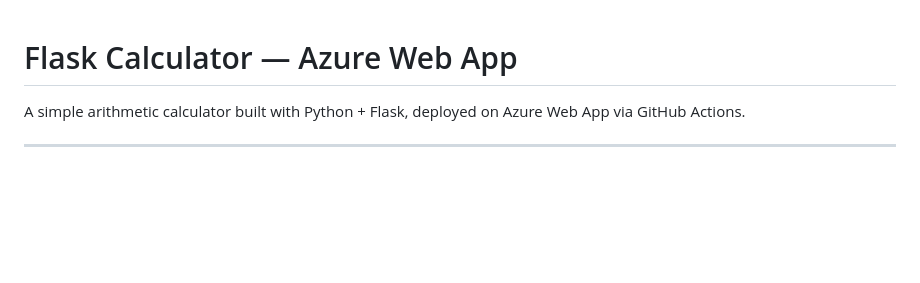
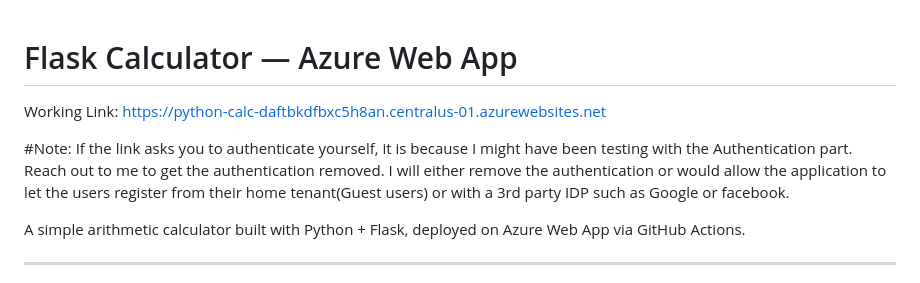
Before and after one commit to SachinBasera27/Calculator-Azure-Web-App, a Markdown page: README.md, the part around the change. Rendered like a GitHub page; blank space fills up the shorter version.

Commit message:
Update README with working link and authentication note
Added working link and note about authentication for users.

```diff
--- a/README.md
+++ b/README.md
@@ -1,4 +1,8 @@
 # Flask Calculator — Azure Web App
+
+Working Link: https://python-calc-daftbkdfbxc5h8an.centralus-01.azurewebsites.net
+
+#Note: If the link asks you to authenticate yourself, it is because I might have been testing with the Authentication part. Reach out to me to get the authentication removed. I will either remove the authentication or would allow the application to let the users register from their home tenant(Guest users) or with a 3rd party IDP such as Google or facebook.
 
 A simple arithmetic calculator built with Python + Flask, deployed on Azure Web App via GitHub Actions.
 
```
